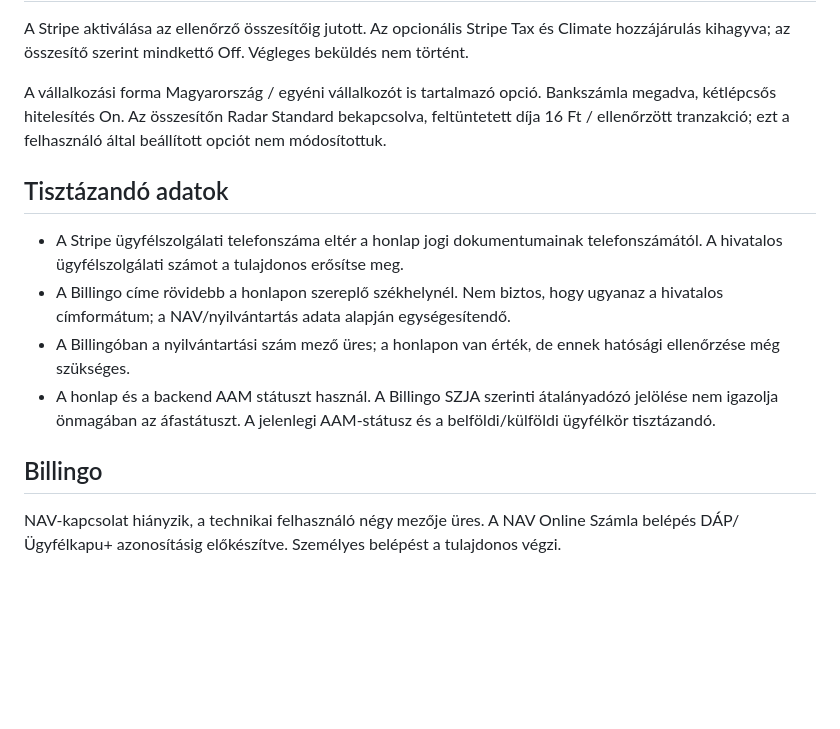
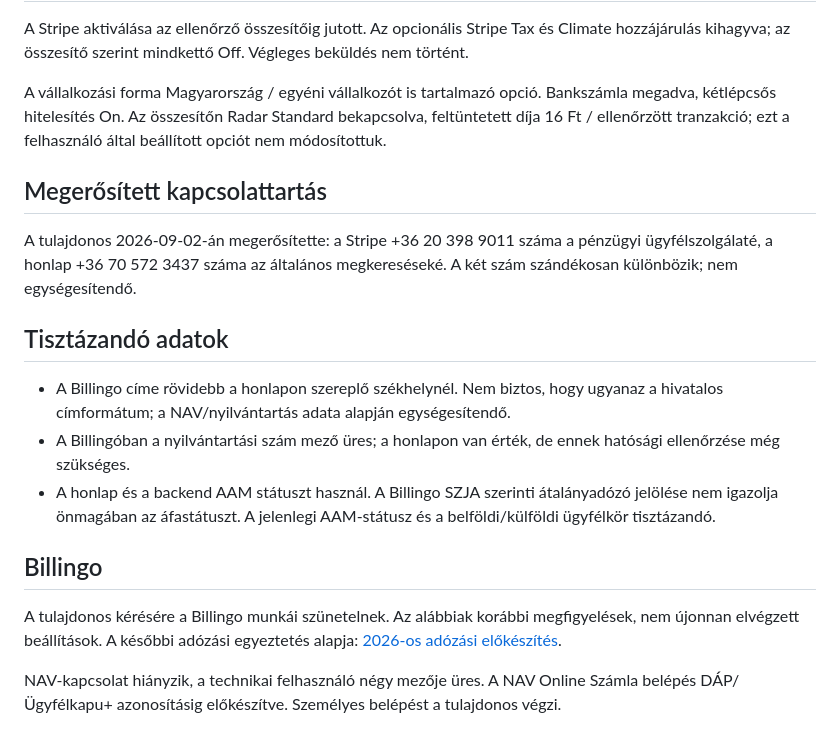
Before and after one commit to koefficiensdev/MainWebsite, a Markdown page: docs/PAYMENT_ACTIVATION_REVIEW.md, the part around the change. Drawn GitHub-style; blank space fills up the shorter version.

```diff
--- a/docs/PAYMENT_ACTIVATION_REVIEW.md
+++ b/docs/PAYMENT_ACTIVATION_REVIEW.md
@@ -4,14 +4,19 @@ A Stripe aktiválása az ellenőrző összesítőig jutott. Az opcionális Strip
 
 A vállalkozási forma Magyarország / egyéni vállalkozót is tartalmazó opció. Bankszámla megadva, kétlépcsős hitelesítés On. Az összesítőn Radar Standard bekapcsolva, feltüntetett díja 16 Ft / ellenőrzött tranzakció; ezt a felhasználó által beállított opciót nem módosítottuk.
 
+## Megerősített kapcsolattartás
+
+A tulajdonos 2026-09-02-án megerősítette: a Stripe +36 20 398 9011 száma a pénzügyi ügyfélszolgálaté, a honlap +36 70 572 3437 száma az általános megkereséseké. A két szám szándékosan különbözik; nem egységesítendő.
+
 ## Tisztázandó adatok
 
-- A Stripe ügyfélszolgálati telefonszáma eltér a honlap jogi dokumentumainak telefonszámától. A hivatalos ügyfélszolgálati számot a tulajdonos erősítse meg.
 - A Billingo címe rövidebb a honlapon szereplő székhelynél. Nem biztos, hogy ugyanaz a hivatalos címformátum; a NAV/nyilvántartás adata alapján egységesítendő.
 - A Billingóban a nyilvántartási szám mező üres; a honlapon van érték, de ennek hatósági ellenőrzése még szükséges.
 - A honlap és a backend AAM státuszt használ. A Billingo SZJA szerinti átalányadózó jelölése nem igazolja önmagában az áfastátuszt. A jelenlegi AAM-státusz és a belföldi/külföldi ügyfélkör tisztázandó.
 
 ## Billingo
+
+A tulajdonos kérésére a Billingo munkái szünetelnek. Az alábbiak korábbi megfigyelések, nem újonnan elvégzett beállítások. A későbbi adózási egyeztetés alapja: [2026-os adózási előkészítés](TAX_PROFILE_2026.md).
 
 NAV-kapcsolat hiányzik, a technikai felhasználó négy mezője üres. A NAV Online Számla belépés DÁP/Ügyfélkapu+ azonosításig előkészítve. Személyes belépést a tulajdonos végzi.
 
```
Also changed, not shown: docs/TAX_PROFILE_2026.md (added, +22 -0 lines).
